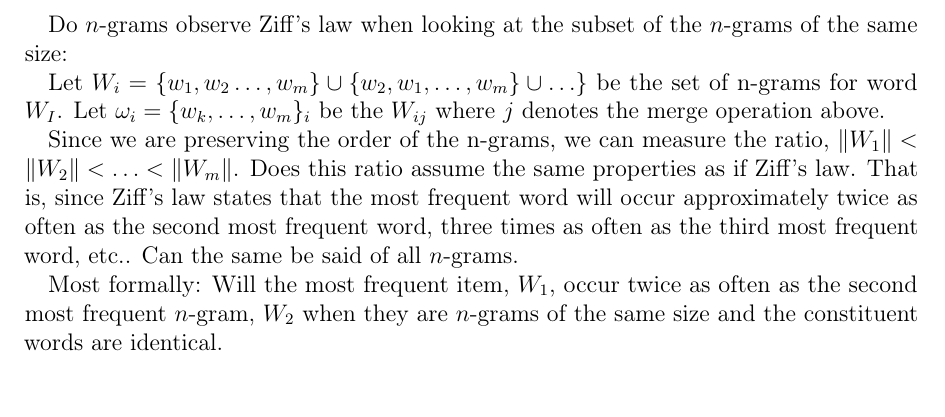
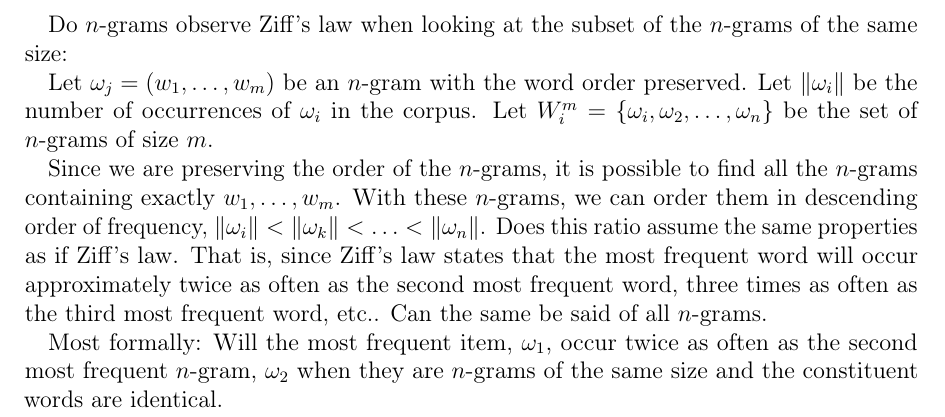
Before and after one commit to versionzero/subtitles, a LaTeX document (thoughts/thoughts.tex): part of the page, cut so that both start at the same text, the shorter picture padded with empty space. Compiled offline with pdfLaTeX.

Commit message:
+ Added some clarifications to the notation

```diff
--- a/thoughts/thoughts.tex
+++ b/thoughts/thoughts.tex
@@ -102,20 +102,22 @@
 Do $n$-grams observe Ziff's law when looking at the subset of the
 $n$-grams of the same size:
 
-Let $W_i = \{w_1,w_2\ldots,w_m\} \cup \{w_2,w_1,\ldots,w_m\} \cup
-\ldots\}$ be the set of n-grams for word $W_I$. Let $\omega_i =
-\{w_k,\ldots,w_m\}_i$ be the $W_{ij}$ where $j$ denotes the merge
-operation above.
+Let $\omega_j = (w_1, \ldots, w_m)$ be an $n$-gram with the word order
+preserved. Let $\|\omega_i\|$ be the number of occurrences of
+$\omega_i$ in the corpus.  Let $W_i^m = \{\omega_i, \omega_2, \ldots,
+\omega_n\}$ be the set of $n$-grams of size $m$.
 
-Since we are preserving the order of the n-grams, we can measure the
-ratio, $\|W_1\| < \|W_2\| <\ldots < \|W_m\|$.  Does this ratio assume
-the same properties as if Ziff's law.  That is, since Ziff's law
-states that the most frequent word will occur approximately twice as
-often as the second most frequent word, three times as often as the
+Since we are preserving the order of the $n$-grams, it is possible to
+find all the $n$-grams containing exactly $w_1, \ldots, w_m$.  With
+these $n$-grams, we can order them in descending order of frequency,
+$\|\omega_i\| < \|\omega_k\| <\ldots < \|\omega_n\|$.  Does this ratio
+assume the same properties as if Ziff's law.  That is, since Ziff's
+law states that the most frequent word will occur approximately twice
+as often as the second most frequent word, three times as often as the
 third most frequent word, etc.. Can the same be said of all $n$-grams.
 
-Most formally: Will the most frequent item, $W_1$, occur twice as
-often as the second most frequent $n$-gram, $W_2$ when they are
+Most formally: Will the most frequent item, $\omega_1$, occur twice as
+often as the second most frequent $n$-gram, $\omega_2$ when they are
 $n$-grams of the same size and the constituent words are identical.
 
 \end{document}
```
